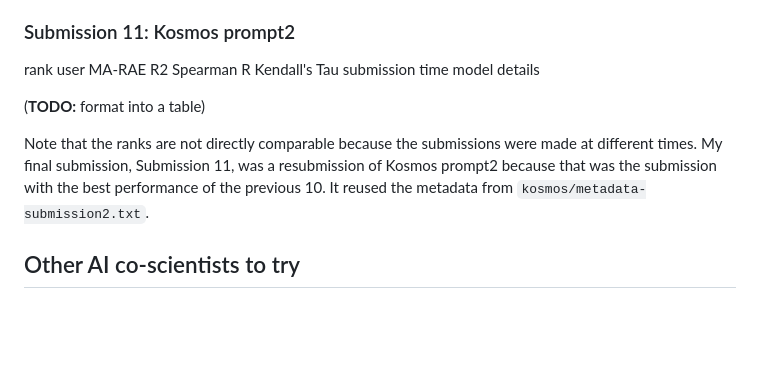
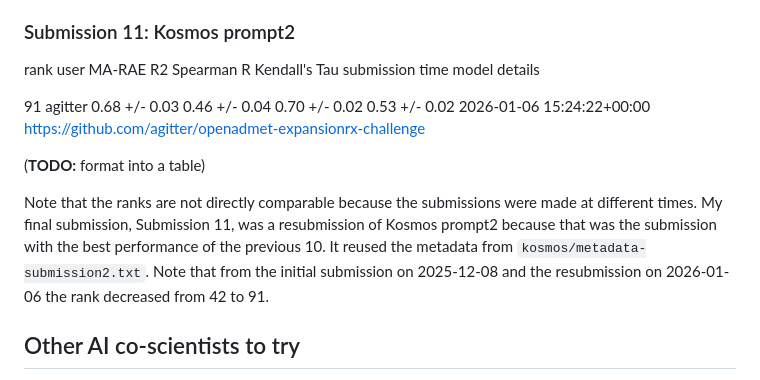
Before and after one commit to agitter/openadmet-expansionrx-challenge, a Markdown page: README.md, the part around the change. Rendered like a GitHub page; blank space fills up the shorter version.

Commit message:
Submission 11 results

```diff
--- a/README.md
+++ b/README.md
@@ -202,11 +202,21 @@ Kendall's Tau
 submission time
 model details
 
+91
+agitter
+0.68 +/- 0.03
+0.46 +/- 0.04
+0.70 +/- 0.02
+0.53 +/- 0.02
+2026-01-06 15:24:22+00:00
+https://github.com/agitter/openadmet-expansionrx-challenge
+
 (**TODO:** format into a table)
 
 Note that the ranks are not directly comparable because the submissions were made at different times.
 My final submission, Submission 11, was a resubmission of Kosmos prompt2 because that was the submission with the best performance of the previous 10.
 It reused the metadata from `kosmos/metadata-submission2.txt`.
+Note that from the initial submission on 2025-12-08 and the resubmission on 2026-01-06 the rank decreased from 42 to 91.
 
 ## Other AI co-scientists to try
 - General LLMs
```
